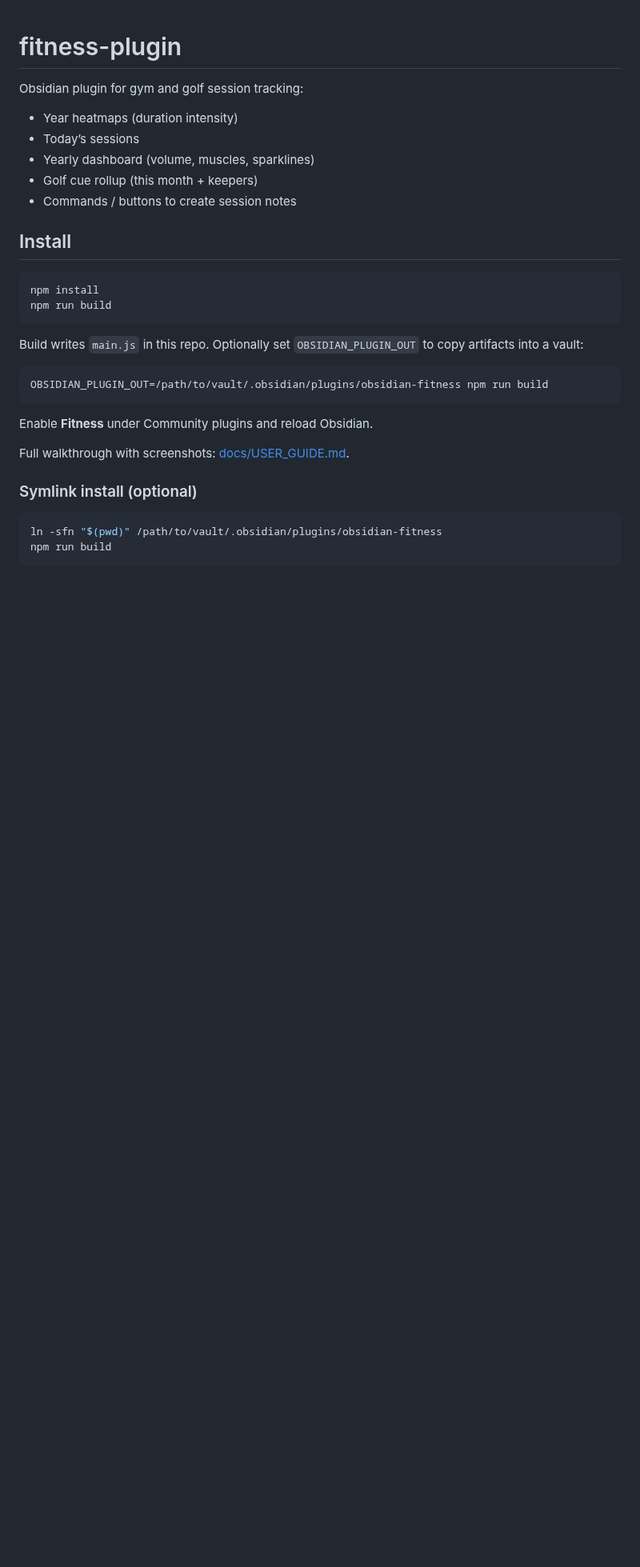
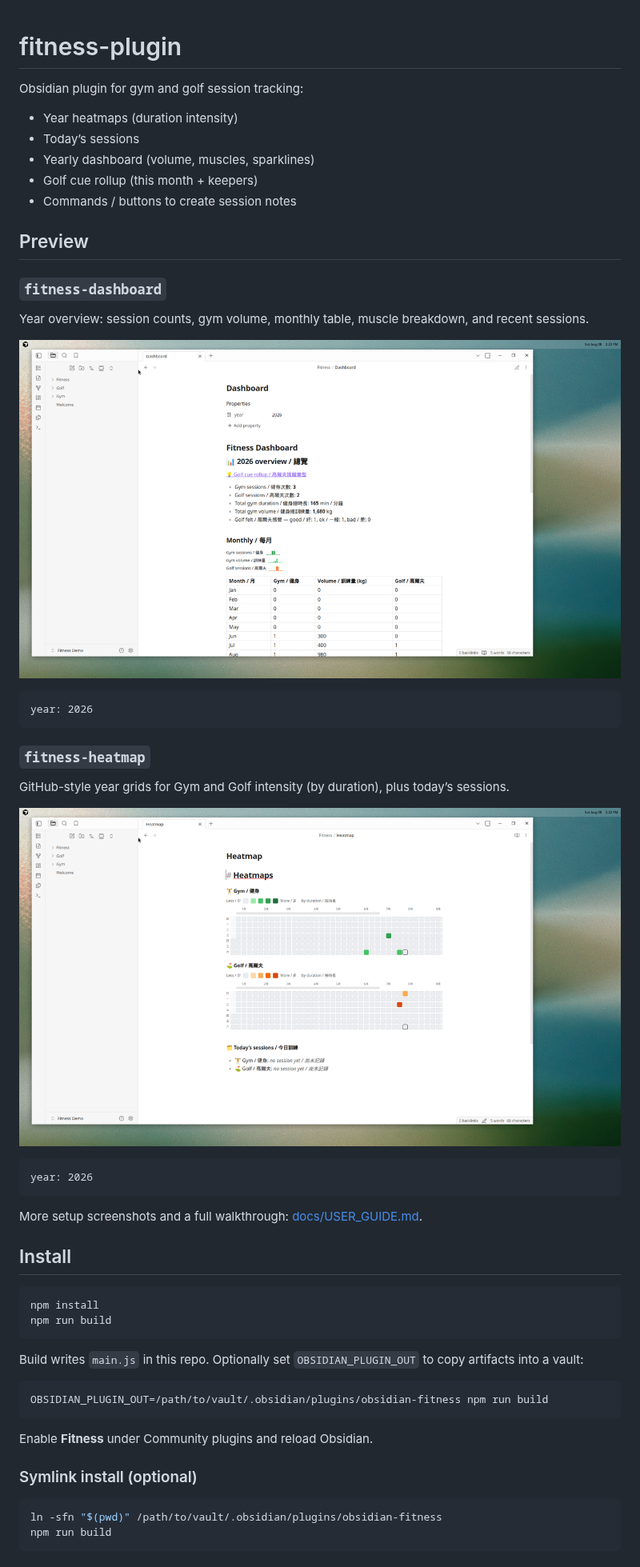
Before and after one commit to justinw0ng/fitness-plugin, a Markdown page: README.md, the part around the change. Shown at 80% size. Drawn GitHub-style; pictures changed too: docs/images/fitness-dashboard.png (added), docs/images/fitness-heatmap.png (added); blank space fills up the shorter version.

Commit message:
Show fitness-dashboard and fitness-heatmap in the README
Add live Obsidian screenshots of both codeblocks to the README
preview section and the user guide views section.

Co-authored-by: Justin <justinw0ng@users.noreply.github.com>

````diff
--- a/README.md
+++ b/README.md
@@ -7,6 +7,30 @@ Obsidian plugin for gym and golf session tracking:
 - Yearly dashboard (volume, muscles, sparklines)
 - Golf cue rollup (this month + keepers)
 - Commands / buttons to create session notes
+
+## Preview
+
+### `fitness-dashboard`
+
+Year overview: session counts, gym volume, monthly table, muscle breakdown, and recent sessions.
+
+![fitness-dashboard](docs/images/fitness-dashboard.png)
+
+```fitness-dashboard
+year: 2026
+```
+
+### `fitness-heatmap`
+
+GitHub-style year grids for Gym and Golf intensity (by duration), plus today’s sessions.
+
+![fitness-heatmap](docs/images/fitness-heatmap.png)
+
+```fitness-heatmap
+year: 2026
+```
+
+More setup screenshots and a full walkthrough: [docs/USER_GUIDE.md](docs/USER_GUIDE.md).
 
 ## Install
 
@@ -22,8 +46,6 @@ OBSIDIAN_PLUGIN_OUT=/path/to/vault/.obsidian/plugins/obsidian-fitness npm run bu
 ```
 
 Enable **Fitness** under Community plugins and reload Obsidian.
-
-Full walkthrough with screenshots: [docs/USER_GUIDE.md](docs/USER_GUIDE.md).
 
 ### Symlink install (optional)
 
````
